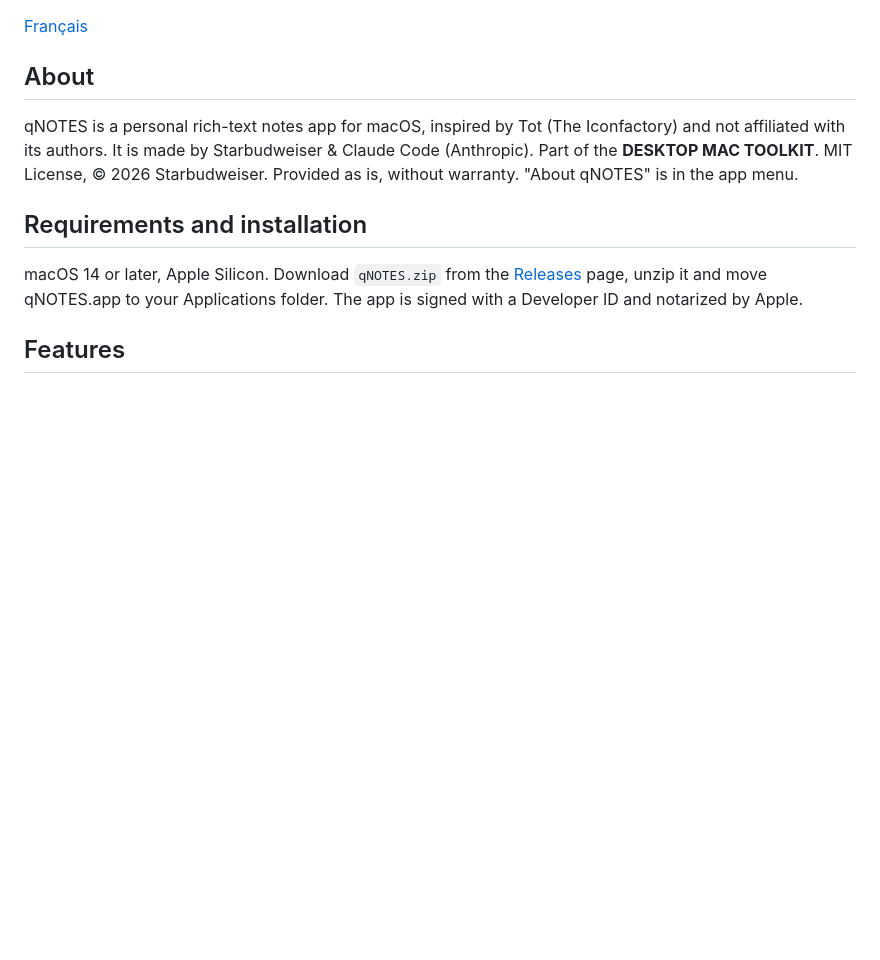
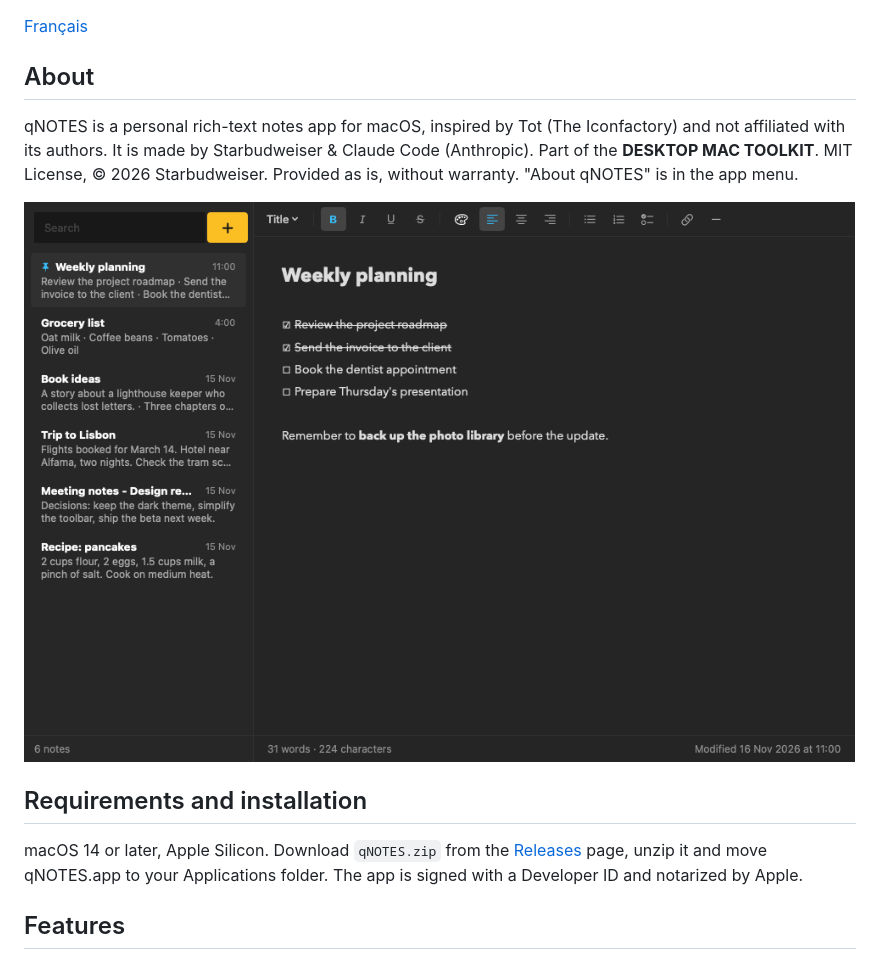
Before and after one commit to starbudweiser/qNOTES, a Markdown page: README.md, the part around the change. Rendered like a GitHub page; pictures changed too: docs/screenshot.png (added); blank space fills up the shorter version.

Commit message:
README : capture d'écran
Co-Authored-By: Claude Opus 5.5 <noreply@anthropic.com>

```diff
--- a/README.md
+++ b/README.md
@@ -5,6 +5,8 @@
 ## About
 
 qNOTES is a personal rich-text notes app for macOS, inspired by Tot (The Iconfactory) and not affiliated with its authors. It is made by Starbudweiser & Claude Code (Anthropic). Part of the **DESKTOP MAC TOOLKIT**. MIT License, © 2026 Starbudweiser. Provided as is, without warranty. "About qNOTES" is in the app menu.
+
+![The main window with six sample notes, a pinned weekly planning checklist open in the editor.](docs/screenshot.png)
 
 ## Requirements and installation
 
```
